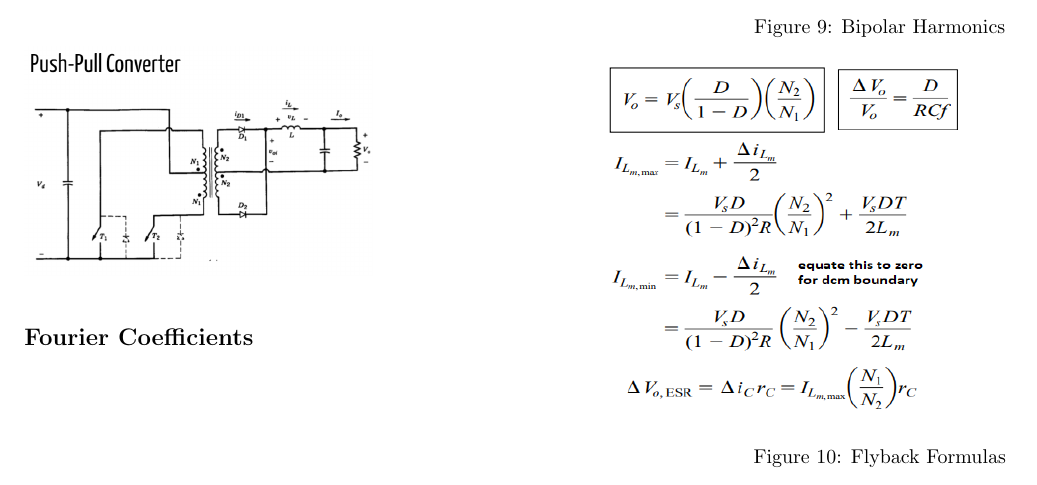
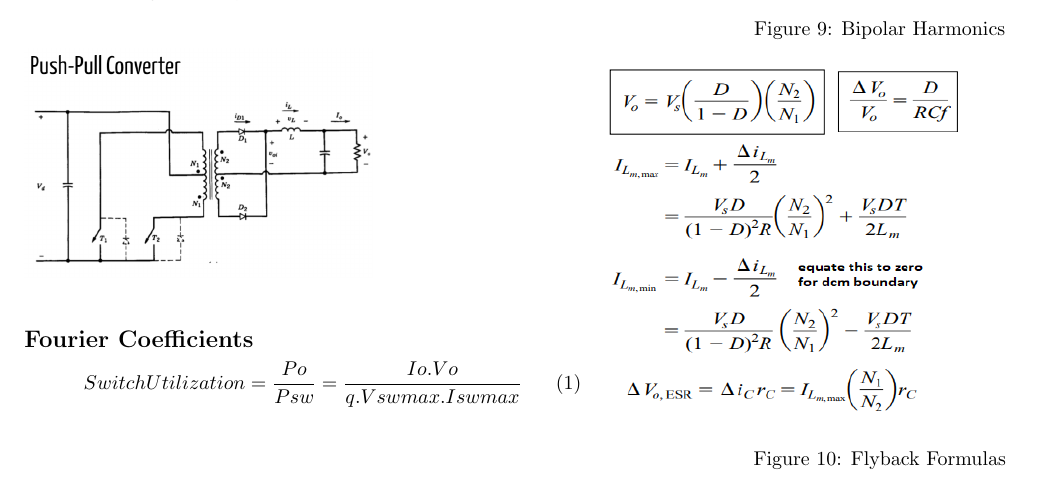
Before and after one commit to odtu/ee463-ee464-cheatsheet, a LaTeX document (cheatsheet.tex): part of page 1 of 2, cut so that both start at the same text. Compiled offline with pdfLaTeX.

Commit message:
Switch Utilization Added
Switch Utilization formula has been added.

```diff
--- a/cheatsheet.tex
+++ b/cheatsheet.tex
@@ -89,6 +89,9 @@ THD=\sqrt{(\frac{I_{rms}}{I_{1rms}})^2-1}
 	\caption{Push Pull Formulas}
 \end{figure}
 
+\begin{equation}
+Switch Utilization= \frac{Po}{Psw}=\frac{Io.Vo}{q.Vswmax.Iswmax}
+\end{equation}
 
 
 
```
Also changed, not shown: cheatsheet.pdf, 2 other files.
